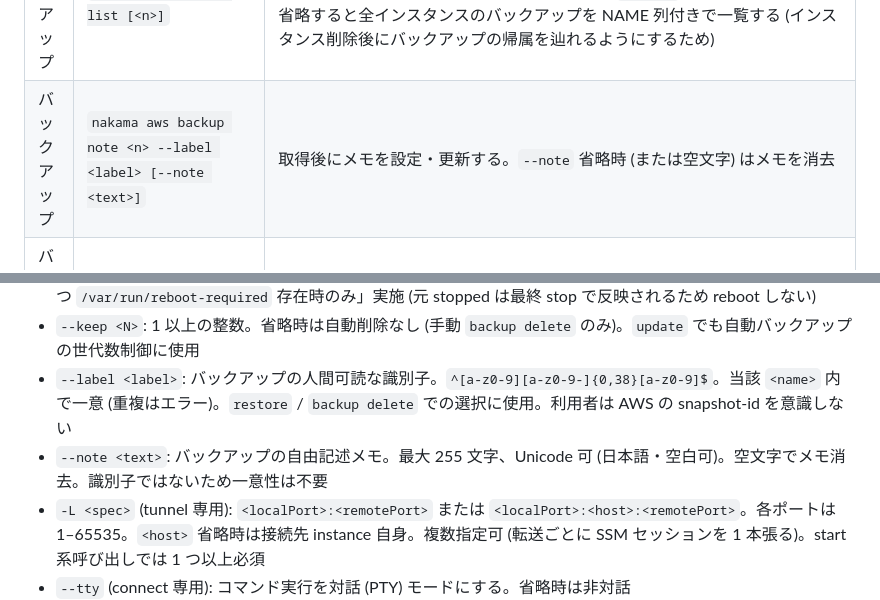
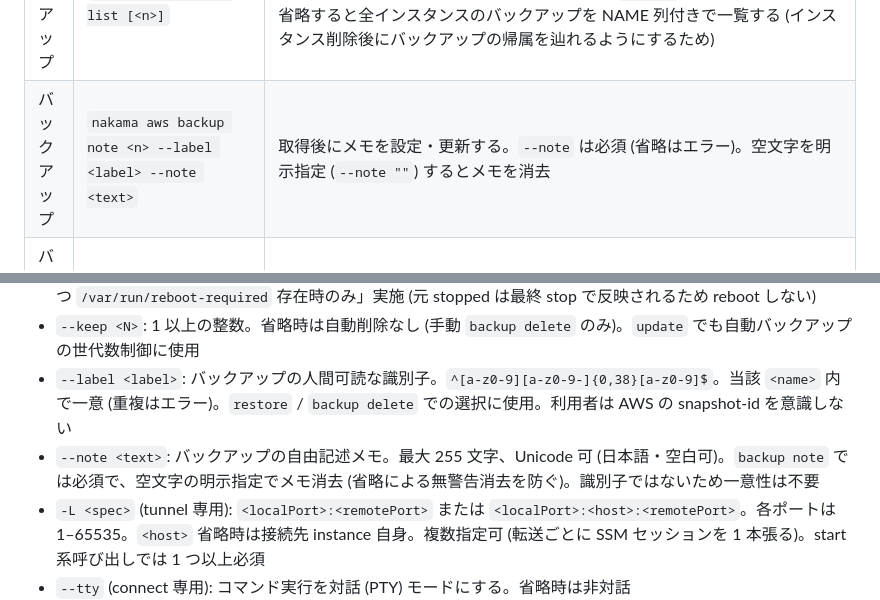
Before and after one commit to ukaji3/nakama, a Markdown page: docs/requirements.md, 2 parts joined by grey strips. Drawn GitHub-style.

```diff
--- a/docs/requirements.md
+++ b/docs/requirements.md
@@ -54,7 +54,7 @@
 | インスタンス | `nakama aws update <n> [--keep N] [--yes]` | インスタンスを最新化: 更新前に自動バックアップ → (stopped なら start) → `apt-get dist-upgrade` + code-server を latest へ → 必要時のみ reboot → 元の電源状態へ復帰 |
 | バックアップ | `nakama aws backup create <n> [--label <label>] [--note <text>] [--keep N]` | ルート EBS のスナップショットを取得。`--label` 省略時は取得時刻から自動生成。`--note` で自由記述のメモを付加 (例 `"X を導入済み"`)。`--keep N` 指定時は直近 N 世代を残し古いものを削除 |
 | バックアップ | `nakama aws backup list [<n>]` | 当該インスタンスのバックアップを一覧 (ラベル / 取得時刻 / サイズ / 状態 / メモ。AWS の snapshot-id は既定では非表示、`-o json` でのみ表示)。名前を省略すると全インスタンスのバックアップを NAME 列付きで一覧する (インスタンス削除後にバックアップの帰属を辿れるようにするため) |
-| バックアップ | `nakama aws backup note <n> --label <label> [--note <text>]` | 取得後にメモを設定・更新する。`--note` 省略時 (または空文字) はメモを消去 |
+| バックアップ | `nakama aws backup note <n> --label <label> --note <text>` | 取得後にメモを設定・更新する。`--note` は必須 (省略はエラー)。空文字を明示指定 (`--note ""`) するとメモを消去 |
 | バックアップ | `nakama aws backup delete <n> --label <label>` | ラベルで指定したバックアップを削除 |
 | バックアップ | `nakama aws restore <n> [--label <label>] [--yes]` | インプレース復元。`--label` 省略時は最新バックアップへ復元。インスタンスを停止しスナップショットから作成したボリュームをルートに差し替え (旧ルートは削除) |
 | 接続 | `nakama aws connect <n>` | AWS Systems Manager Session Manager 経由で対話シェルにログイン (SSH 不要・受信ポート開放なし) |
@@ -87,7 +87,7 @@
 - `update <n>` (受理状態): 対象は **running または stopped のみ** (`pending`/`stopping`/`terminated` 等は即エラー)。stopped は内部で start→更新→stop と遷移し、元状態へ戻す。code-server は常に latest、apt は `dist-upgrade -y` (非対話: `DEBIAN_FRONTEND=noninteractive` + `--force-confdef/--force-confold`)。reboot は「元 running かつ `/var/run/reboot-required` 存在時のみ」実施 (元 stopped は最終 stop で反映されるため reboot しない)
 - `--keep <N>`: 1 以上の整数。省略時は自動削除なし (手動 `backup delete` のみ)。`update` でも自動バックアップの世代数制御に使用
 - `--label <label>`: バックアップの人間可読な識別子。`^[a-z0-9][a-z0-9-]{0,38}[a-z0-9]$`。当該 `<name>` 内で一意 (重複はエラー)。`restore` / `backup delete` での選択に使用。利用者は AWS の snapshot-id を意識しない
-- `--note <text>`: バックアップの自由記述メモ。最大 255 文字、Unicode 可 (日本語・空白可)。空文字でメモ消去。識別子ではないため一意性は不要
+- `--note <text>`: バックアップの自由記述メモ。最大 255 文字、Unicode 可 (日本語・空白可)。`backup note` では必須で、空文字の明示指定でメモ消去 (省略による無警告消去を防ぐ)。識別子ではないため一意性は不要
 - `-L <spec>` (tunnel 専用): `<localPort>:<remotePort>` または `<localPort>:<host>:<remotePort>`。各ポートは 1–65535。`<host>` 省略時は接続先 instance 自身。複数指定可 (転送ごとに SSM セッションを 1 本張る)。start 系呼び出しでは 1 つ以上必須
 - `--tty` (connect 専用): コマンド実行を対話 (PTY) モードにする。省略時は非対話
 - `--retry <n>` (connect 専用): セッションが恒久的に切断された際の自動再接続の最大試行回数。0 以上の整数。省略時の既定は対話シェル = 5、コマンド実行モード (`--tty` 含む) = 0 (非冪等コマンドの再実行を避けるため)。明示指定した値はモード不問で尊重。`0` で無効。再接続は新規セッション (シェル状態は失われる) で、指数バックオフ (1s〜30s cap)。セッションが 60 秒以上安定してから切断された場合は試行回数をリセット。資格情報失効時は再試行せず `aws login` を促してエラー (詳細は ADR 0014)。`tunnel` の転送はフラグなしで同じポリシー (予算 5・バックオフ・安定リセット) を常に適用 (ADR 0017)
```
Also changed, not shown: docs/design.md (+3 -1 lines).
